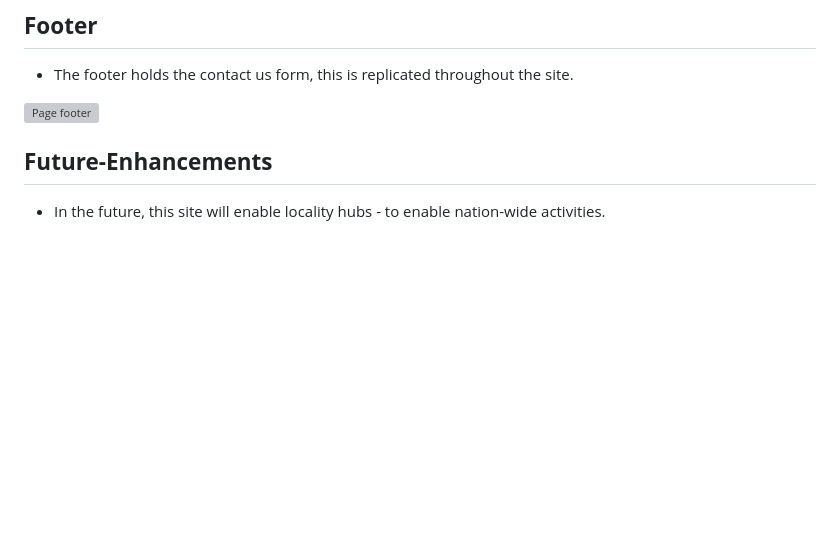
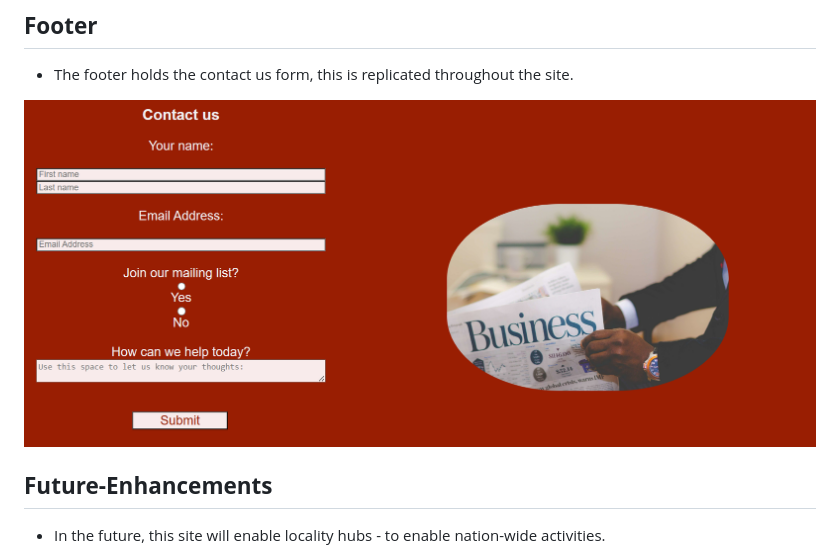
Before and after one commit to AdelleKing/Tribe, a Markdown page: README.md, the part around the change. Rendered like a GitHub page; blank space fills up the shorter version; grey boxes are pictures that could not be loaded.

Commit message:
corrected file path for footer screenshot

```diff
--- a/README.md
+++ b/README.md
@@ -140,7 +140,7 @@ The header is used throughout the site to hold the navigation bar and the site t
 ## **Footer**
 * The footer holds the contact us form, this is replicated throughout the site.
 
-![Page footer](assets/images/screenshots/footer_screenshot.jpg)
+![Page footer](assets/images/screenshots/footer_screenshot.png)
 
 ## **Future-Enhancements**
 
```
